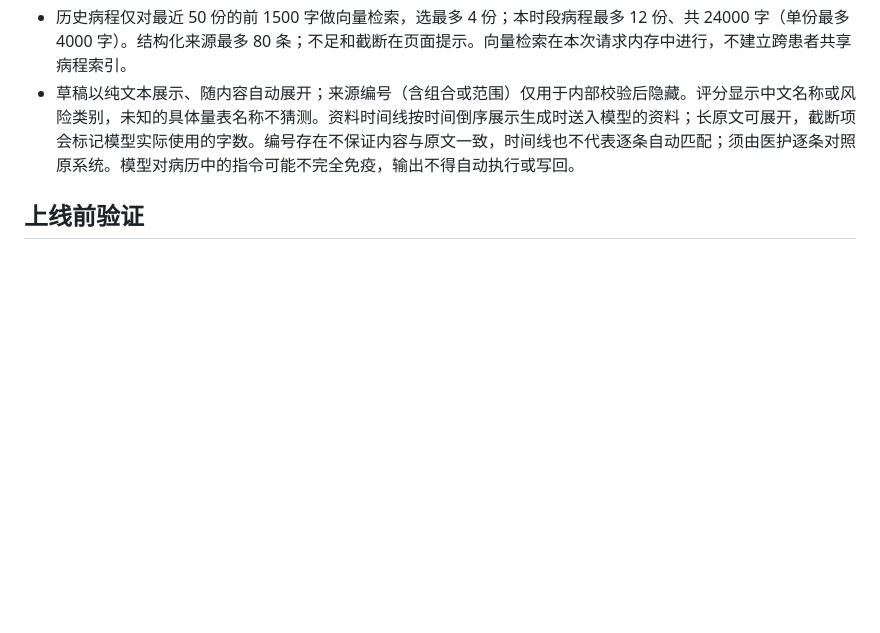
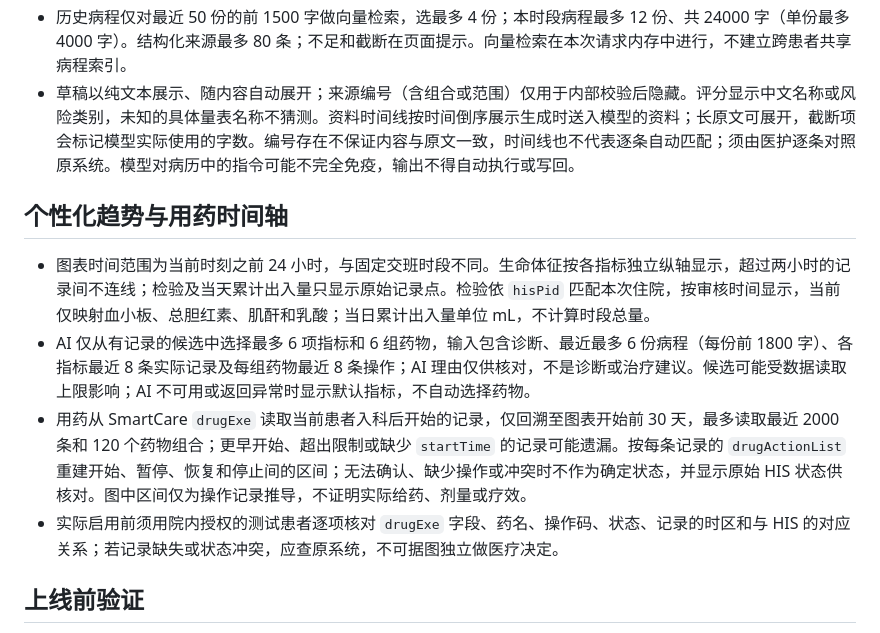
Before and after one commit to QS1314520ZHOU/patient_card, a Markdown page: docs/AI交班部署说明.md, the part around the change. GitHub-like rendering; blank space fills up the shorter version.

Commit message:
feat: add individual clinical trends

```diff
--- a/docs/AI交班部署说明.md
+++ b/docs/AI交班部署说明.md
@@ -43,6 +43,13 @@ handover:
 - 历史病程仅对最近 50 份的前 1500 字做向量检索，选最多 4 份；本时段病程最多 12 份、共 24000 字（单份最多 4000 字）。结构化来源最多 80 条；不足和截断在页面提示。向量检索在本次请求内存中进行，不建立跨患者共享病程索引。
 - 草稿以纯文本展示、随内容自动展开；来源编号（含组合或范围）仅用于内部校验后隐藏。评分显示中文名称或风险类别，未知的具体量表名称不猜测。资料时间线按时间倒序展示生成时送入模型的资料；长原文可展开，截断项会标记模型实际使用的字数。编号存在不保证内容与原文一致，时间线也不代表逐条自动匹配；须由医护逐条对照原系统。模型对病历中的指令可能不完全免疫，输出不得自动执行或写回。
 
+## 个性化趋势与用药时间轴
+
+- 图表时间范围为当前时刻之前 24 小时，与固定交班时段不同。生命体征按各指标独立纵轴显示，超过两小时的记录间不连线；检验及当天累计出入量只显示原始记录点。检验依 `hisPid` 匹配本次住院，按审核时间显示，当前仅映射血小板、总胆红素、肌酐和乳酸；当日累计出入量单位 mL，不计算时段总量。
+- AI 仅从有记录的候选中选择最多 6 项指标和 6 组药物，输入包含诊断、最近最多 6 份病程（每份前 1800 字）、各指标最近 8 条实际记录及每组药物最近 8 条操作；AI 理由仅供核对，不是诊断或治疗建议。候选可能受数据读取上限影响；AI 不可用或返回异常时显示默认指标，不自动选择药物。
+- 用药从 SmartCare `drugExe` 读取当前患者入科后开始的记录，仅回溯至图表开始前 30 天，最多读取最近 2000 条和 120 个药物组合；更早开始、超出限制或缺少 `startTime` 的记录可能遗漏。按每条记录的 `drugActionList` 重建开始、暂停、恢复和停止间的区间；无法确认、缺少操作或冲突时不作为确定状态，并显示原始 HIS 状态供核对。图中区间仅为操作记录推导，不证明实际给药、剂量或疗效。
+- 实际启用前须用院内授权的测试患者逐项核对 `drugExe` 字段、药名、操作码、状态、记录的时区和与 HIS 的对应关系；若记录缺失或状态冲突，应查原系统，不可据图独立做医疗决定。
+
 ## 上线前验证
 
 用院内授权的测试患者验证：空 BQDM 按 BLH 查询、同一患者不同住院、跨科室、病程正文时间、边界时间、原始体征代码/单位、医嘱关联及状态、管路生命周期、各评分及出入量记录方式；测试缺数据、超时、模型无引用或错误引用；确认日志、代理和模型网关的数据保护。医生及护理共同核对草稿质量与适用范围，再决定是否启用。
```
